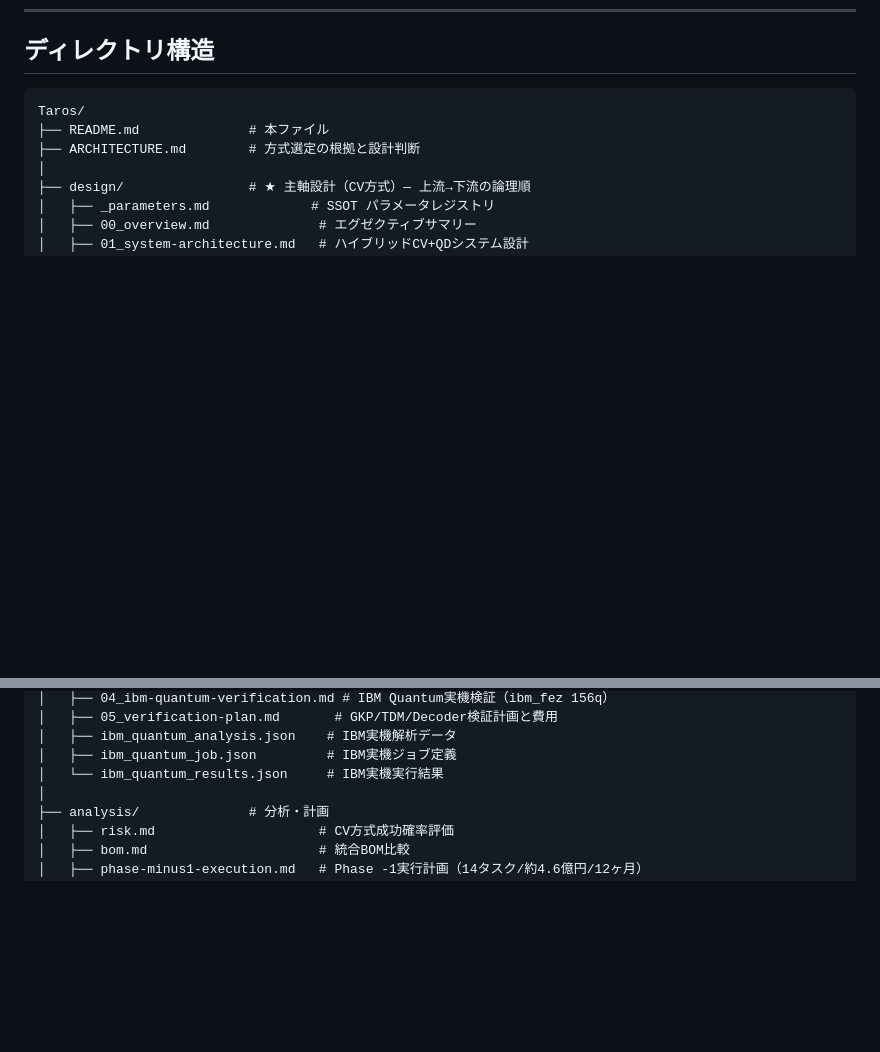
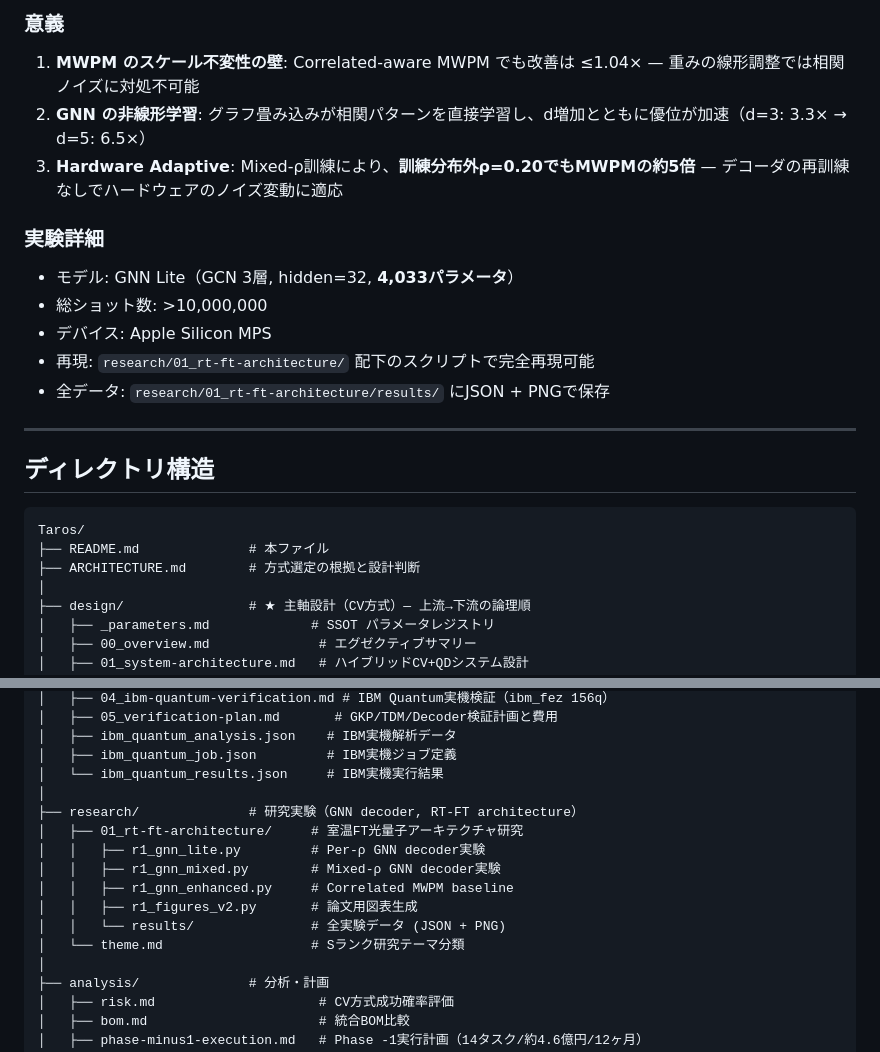
Before and after one commit to TomohiroTani28/Taros, a Markdown page: README.md, 2 parts joined by grey strips. Drawn GitHub-style; blank space fills up the shorter version.

````diff
--- a/README.md
+++ b/README.md
@@ -96,3 +155,19 @@ Tarosは4つの未来産業の**交差点**に位置する:
+### 意義
+
+1. **MWPM のスケール不変性の壁**: Correlated-aware MWPM でも改善は ≤1.04× — 重みの線形調整では相関ノイズに対処不可能
+2. **GNN の非線形学習**: グラフ畳み込みが相関パターンを直接学習し、d増加とともに優位が加速（d=3: 3.3× → d=5: 6.5×）
+3. **Hardware Adaptive**: Mixed-ρ訓練により、**訓練分布外ρ=0.20でもMWPMの約5倍** — デコーダの再訓練なしでハードウェアのノイズ変動に適応
+
+### 実験詳細
+
+- モデル: GNN Lite（GCN 3層, hidden=32, **4,033パラメータ**）
+- 総ショット数: >10,000,000
+- デバイス: Apple Silicon MPS
+- 再現: `research/01_rt-ft-architecture/` 配下のスクリプトで完全再現可能
+- 全データ: `research/01_rt-ft-architecture/results/` にJSON + PNGで保存
+
+---
+
 ## ディレクトリ構造
 
 ```
@@ -127,6 +202,15 @@ Taros/
 │   ├── ibm_quantum_analysis.json    # IBM実機解析データ
 │   ├── ibm_quantum_job.json         # IBM実機ジョブ定義
 │   └── ibm_quantum_results.json     # IBM実機実行結果
+│
+├── research/              # 研究実験（GNN decoder, RT-FT architecture）
+│   ├── 01_rt-ft-architecture/     # 室温FT光量子アーキテクチャ研究
+│   │   ├── r1_gnn_lite.py         # Per-ρ GNN decoder実験
+│   │   ├── r1_gnn_mixed.py        # Mixed-ρ GNN decoder実験
+│   │   ├── r1_gnn_enhanced.py     # Correlated MWPM baseline
+│   │   ├── r1_figures_v2.py       # 論文用図表生成
+│   │   └── results/               # 全実験データ (JSON + PNG)
+│   └── theme.md                   # Sランク研究テーマ分類
 │
 ├── analysis/              # 分析・計画
 │   ├── risk.md                     # CV方式成功確率評価
````
Also changed, not shown: other parts of README.md (+59 -0 lines).
